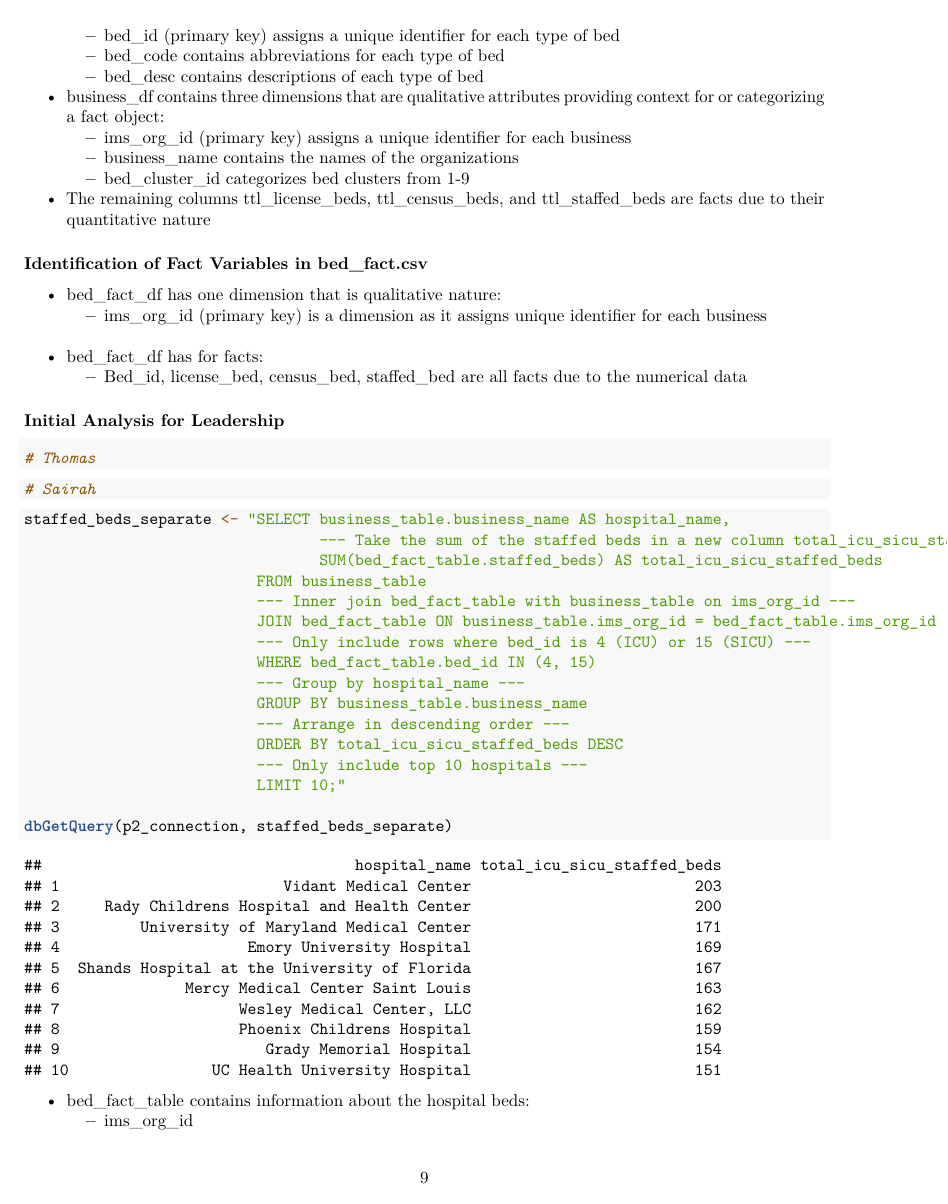
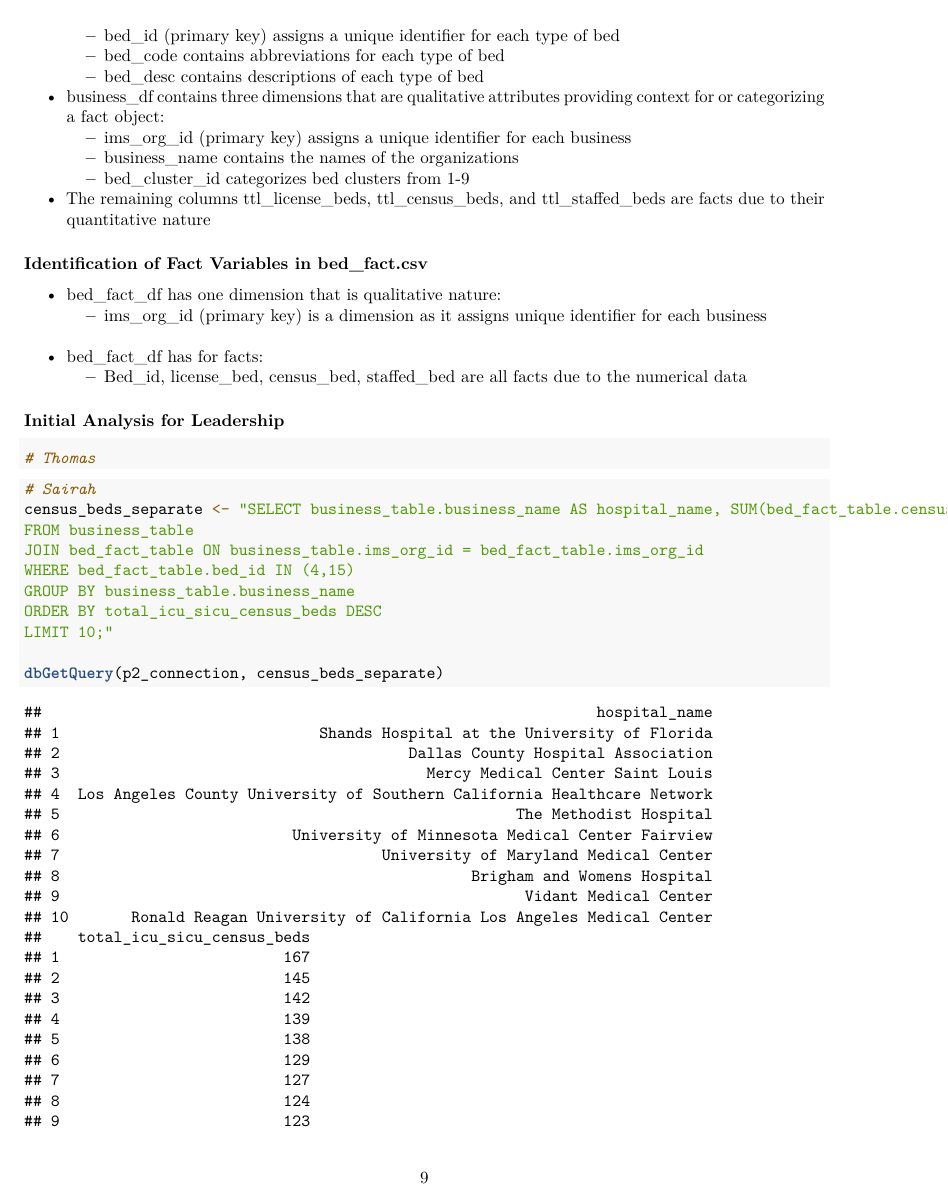
Before and after one commit to tfaria19/Summer24_DA5020_Group7_Practicum2, an R Markdown document (Practicum2.Rmd): page 9 of 10 before the commit and page 9 of 11 after it. Rendered offline with R 4.5, knitr and Pandoc, then LaTeX, with nearby package versions; code that draws random numbers runs with fixed seeds of ours; some code elsewhere in the file could not run offline.

Commit message:
census beds

````diff
--- a/Practicum2.Rmd
+++ b/Practicum2.Rmd
@@ -234,3 +234,12 @@ str(business_df)
 
 ```{r, census_beds_separate}
 # Sairah
+census_beds_separate <- "SELECT business_table.business_name AS hospital_name, SUM(bed_fact_table.census_beds) AS total_icu_sicu_census_beds
+FROM business_table
+JOIN bed_fact_table ON business_table.ims_org_id = bed_fact_table.ims_org_id
+WHERE bed_fact_table.bed_id IN (4,15)
+GROUP BY business_table.business_name
+ORDER BY total_icu_sicu_census_beds DESC
+LIMIT 10;"
+
+dbGetQuery(p2_connection, census_beds_separate)
````
Also changed, not shown: Practicum2.Rmd (6 more changed lines).
